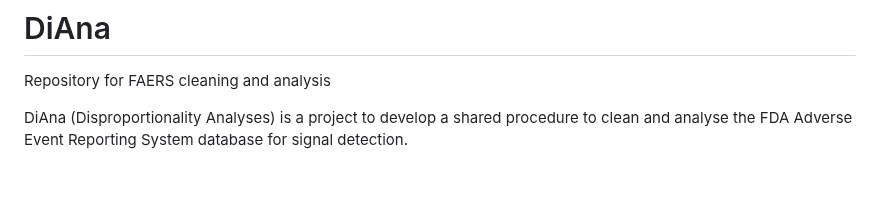
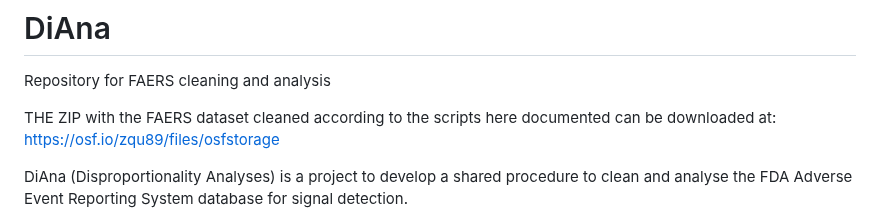
Before and after one commit to fusarolimichele/DiAna, a Markdown page: README.md, the part around the change. Drawn GitHub-style; blank space fills up the shorter version.

```diff
--- a/README.md
+++ b/README.md
@@ -1,5 +1,8 @@
 # DiAna
 Repository for FAERS cleaning and analysis
+
+THE ZIP with the FAERS dataset cleaned according to the scripts here documented can be downloaded at: https://osf.io/zqu89/files/osfstorage
+
 
 DiAna (Disproportionality Analyses) is a project to develop a shared procedure to clean and analyse the FDA Adverse Event Reporting System database for signal detection.
 
```
